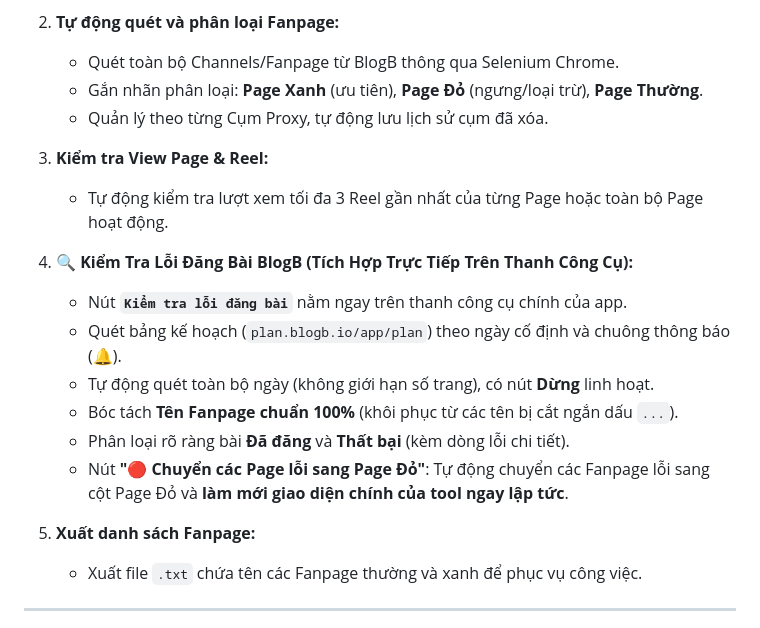
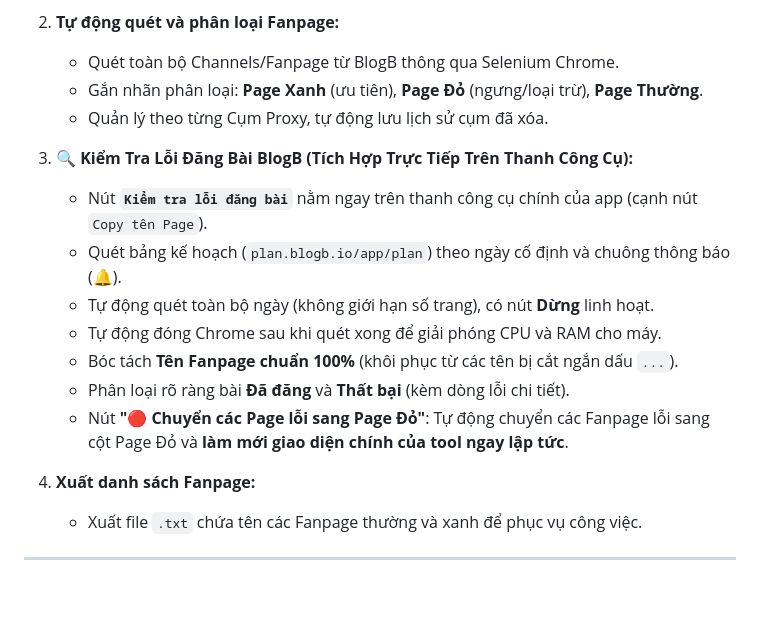
Before and after one commit to khoathoiloi/facebook-view-tracker, a Markdown page: README.md, the part around the change. Rendered like a GitHub page; blank space fills up the shorter version.

Commit message:
Update README.md docs

```diff
--- a/README.md
+++ b/README.md
@@ -16,18 +16,16 @@ Công cụ tự động hóa quản lý, phân loại, kiểm tra view và đồ
    - Gắn nhãn phân loại: **Page Xanh** (ưu tiên), **Page Đỏ** (ngưng/loại trừ), **Page Thường**.
    - Quản lý theo từng Cụm Proxy, tự động lưu lịch sử cụm đã xóa.
 
-3. **Kiểm tra View Page & Reel:**
-   - Tự động kiểm tra lượt xem tối đa 3 Reel gần nhất của từng Page hoặc toàn bộ Page hoạt động.
-
-4. **🔍 Kiểm Tra Lỗi Đăng Bài BlogB (Tích Hợp Trực Tiếp Trên Thanh Công Cụ):**
-   - Nút **`Kiểm tra lỗi đăng bài`** nằm ngay trên thanh công cụ chính của app.
+3. **🔍 Kiểm Tra Lỗi Đăng Bài BlogB (Tích Hợp Trực Tiếp Trên Thanh Công Cụ):**
+   - Nút **`Kiểm tra lỗi đăng bài`** nằm ngay trên thanh công cụ chính của app (cạnh nút `Copy tên Page`).
    - Quét bảng kế hoạch (`plan.blogb.io/app/plan`) theo ngày cố định và chuông thông báo (🔔).
    - Tự động quét toàn bộ ngày (không giới hạn số trang), có nút **Dừng** linh hoạt.
+   - Tự động đóng Chrome sau khi quét xong để giải phóng CPU và RAM cho máy.
    - Bóc tách **Tên Fanpage chuẩn 100%** (khôi phục từ các tên bị cắt ngắn dấu `...`).
    - Phân loại rõ ràng bài **Đã đăng** và **Thất bại** (kèm dòng lỗi chi tiết).
    - Nút **"🔴 Chuyển các Page lỗi sang Page Đỏ"**: Tự động chuyển các Fanpage lỗi sang cột Page Đỏ và **làm mới giao diện chính của tool ngay lập tức**.
 
-5. **Xuất danh sách Fanpage:**
+4. **Xuất danh sách Fanpage:**
    - Xuất file `.txt` chứa tên các Fanpage thường và xanh để phục vụ công việc.
 
 ---
```
